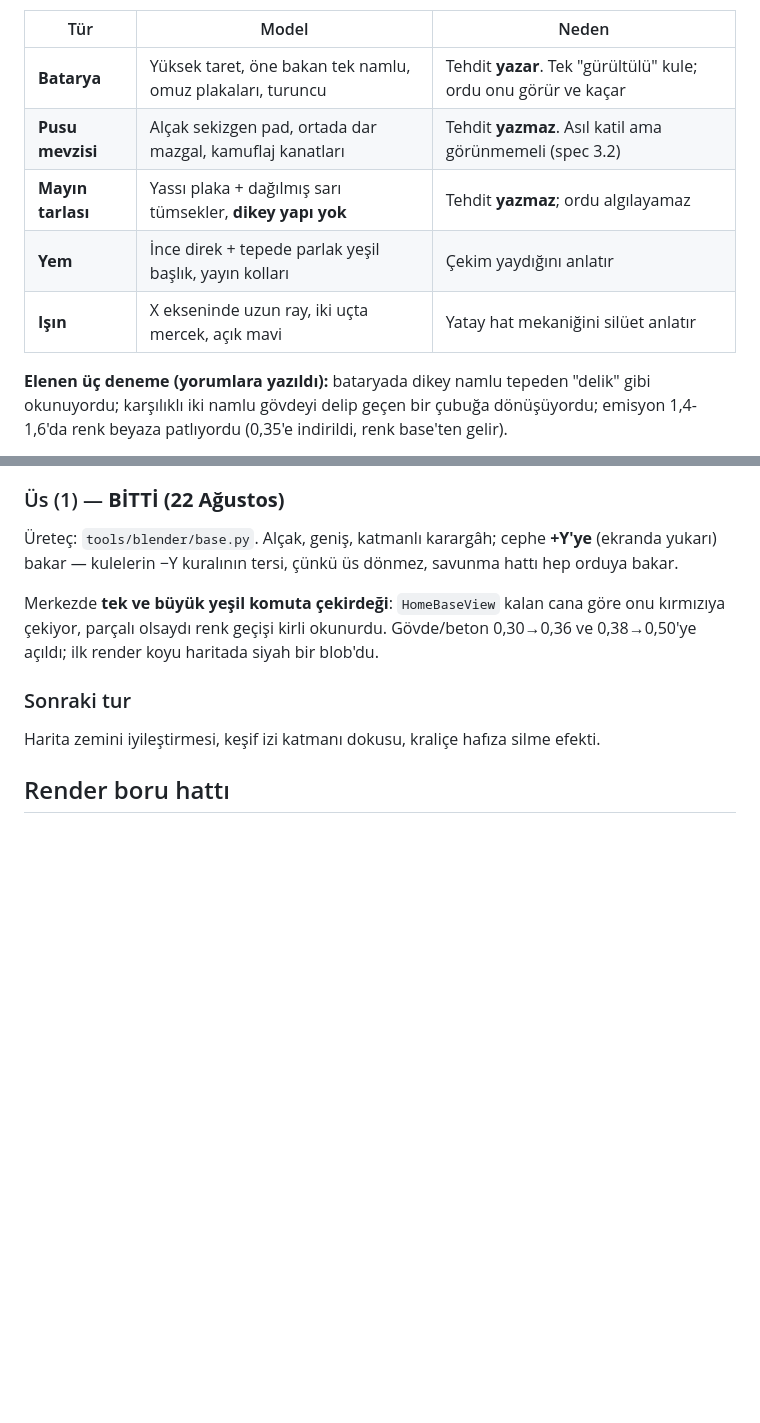
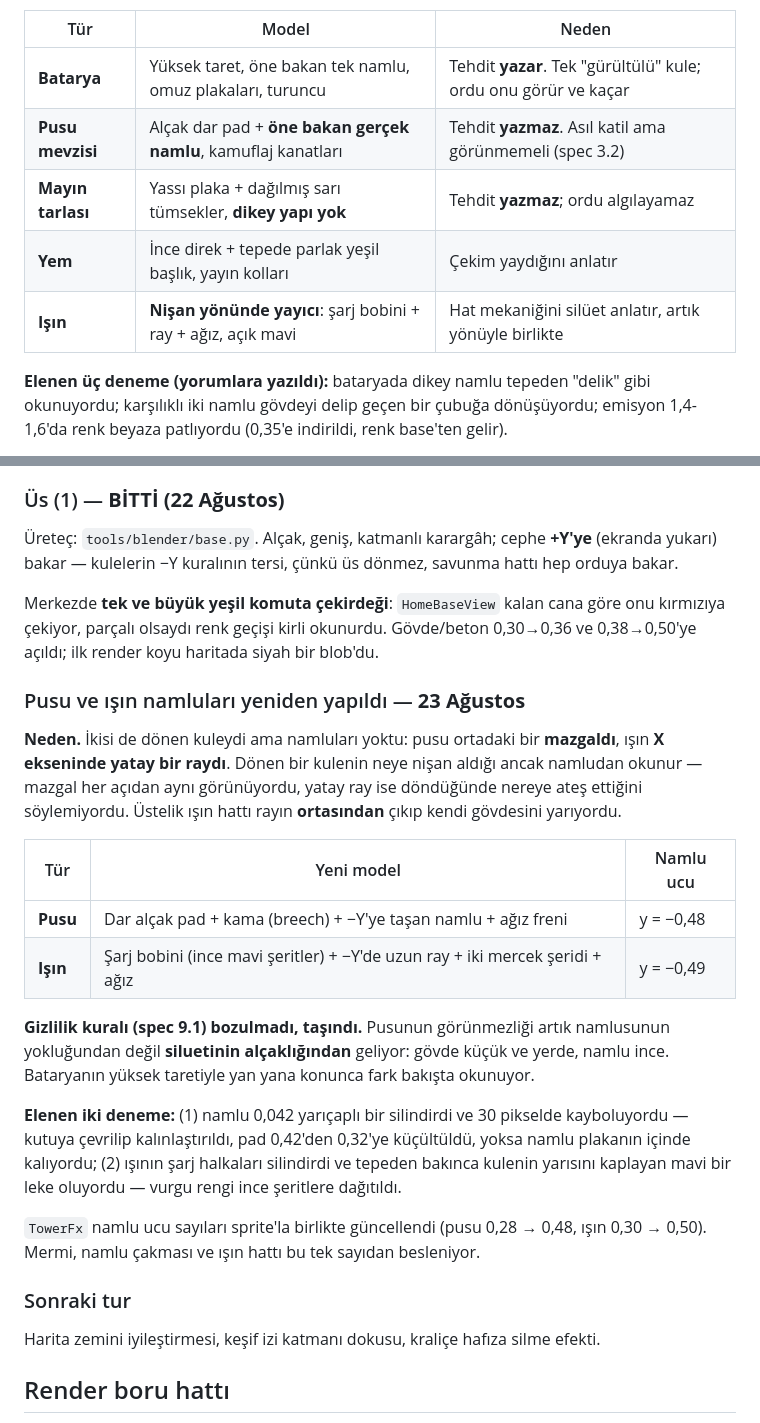
Before and after one commit to oku-20217170040/tower-defence, a Markdown page: docs/plans/2026-08-21-gorsel-uretim.md, 2 parts joined by grey strips. Drawn GitHub-style; blank space fills up the shorter version.

Commit message:
belge: pusu ve isin namlu degisikligi Plan 6'ya islendi
Co-Authored-By: Claude Opus 5 <noreply@anthropic.com>

```diff
--- a/docs/plans/2026-08-21-gorsel-uretim.md
+++ b/docs/plans/2026-08-21-gorsel-uretim.md
@@ -56,10 +56,10 @@ Unity import: Sprite, PPU 256 (sprite tam 1 dünya birimi — kod ile üretilen
 | Tür | Model | Neden |
 |---|---|---|
 | **Batarya** | Yüksek taret, öne bakan tek namlu, omuz plakaları, turuncu | Tehdit **yazar**. Tek "gürültülü" kule; ordu onu görür ve kaçar |
-| **Pusu mevzisi** | Alçak sekizgen pad, ortada dar mazgal, kamuflaj kanatları | Tehdit **yazmaz**. Asıl katil ama görünmemeli (spec 3.2) |
+| **Pusu mevzisi** | Alçak dar pad + **öne bakan gerçek namlu**, kamuflaj kanatları | Tehdit **yazmaz**. Asıl katil ama görünmemeli (spec 3.2) |
 | **Mayın tarlası** | Yassı plaka + dağılmış sarı tümsekler, **dikey yapı yok** | Tehdit **yazmaz**; ordu algılayamaz |
 | **Yem** | İnce direk + tepede parlak yeşil başlık, yayın kolları | Çekim yaydığını anlatır |
-| **Işın** | X ekseninde uzun ray, iki uçta mercek, açık mavi | Yatay hat mekaniğini silüet anlatır |
+| **Işın** | **Nişan yönünde yayıcı**: şarj bobini + ray + ağız, açık mavi | Hat mekaniğini silüet anlatır, artık yönüyle birlikte |
 
 **Elenen üç deneme (yorumlara yazıldı):** bataryada dikey namlu tepeden "delik" gibi okunuyordu; karşılıklı iki namlu gövdeyi delip geçen bir çubuğa dönüşüyordu; emisyon 1,4-1,6'da renk beyaza patlıyordu (0,35'e indirildi, renk base'ten gelir).
 
@@ -86,6 +86,21 @@ Unity import: Sprite, PPU 512 (sprite tam 1 dünya birimi), ölçek `ArtLibrary`
 Üreteç: `tools/blender/base.py`. Alçak, geniş, katmanlı karargâh; cephe **+Y'ye** (ekranda yukarı) bakar — kulelerin −Y kuralının tersi, çünkü üs dönmez, savunma hattı hep orduya bakar.
 
 Merkezde **tek ve büyük yeşil komuta çekirdeği**: `HomeBaseView` kalan cana göre onu kırmızıya çekiyor, parçalı olsaydı renk geçişi kirli okunurdu. Gövde/beton 0,30→0,36 ve 0,38→0,50'ye açıldı; ilk render koyu haritada siyah bir blob'du.
+
+### Pusu ve ışın namluları yeniden yapıldı — **23 Ağustos**
+
+**Neden.** İkisi de dönen kuleydi ama namluları yoktu: pusu ortadaki bir **mazgaldı**, ışın **X ekseninde yatay bir raydı**. Dönen bir kulenin neye nişan aldığı ancak namludan okunur — mazgal her açıdan aynı görünüyordu, yatay ray ise döndüğünde nereye ateş ettiğini söylemiyordu. Üstelik ışın hattı rayın **ortasından** çıkıp kendi gövdesini yarıyordu.
+
+| Tür | Yeni model | Namlu ucu |
+|---|---|---|
+| **Pusu** | Dar alçak pad + kama (breech) + −Y'ye taşan namlu + ağız freni | y = −0,48 |
+| **Işın** | Şarj bobini (ince mavi şeritler) + −Y'de uzun ray + iki mercek şeridi + ağız | y = −0,49 |
+
+**Gizlilik kuralı (spec 9.1) bozulmadı, taşındı.** Pusunun görünmezliği artık namlusunun yokluğundan değil **siluetinin alçaklığından** geliyor: gövde küçük ve yerde, namlu ince. Bataryanın yüksek taretiyle yan yana konunca fark bakışta okunuyor.
+
+**Elenen iki deneme:** (1) namlu 0,042 yarıçaplı bir silindirdi ve 30 pikselde kayboluyordu — kutuya çevrilip kalınlaştırıldı, pad 0,42'den 0,32'ye küçültüldü, yoksa namlu plakanın içinde kalıyordu; (2) ışının şarj halkaları silindirdi ve tepeden bakınca kulenin yarısını kaplayan mavi bir leke oluyordu — vurgu rengi ince şeritlere dağıtıldı.
+
+`TowerFx` namlu ucu sayıları sprite'la birlikte güncellendi (pusu 0,28 → 0,48, ışın 0,30 → 0,50). Mermi, namlu çakması ve ışın hattı bu tek sayıdan besleniyor.
 
 ### Sonraki tur
 
```
